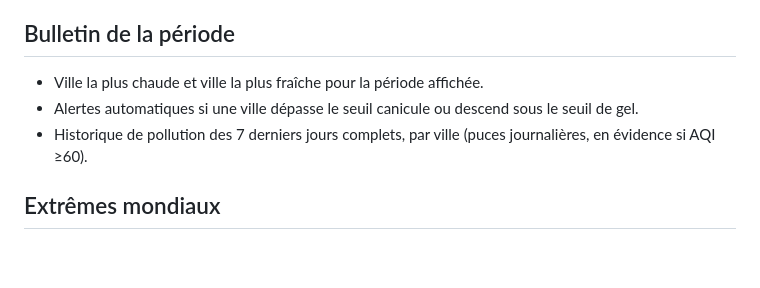
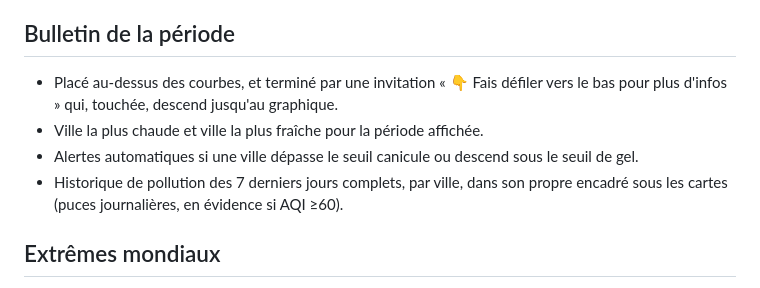
Before and after one commit to fef73/comparateur-temperatures, a Markdown page: README.md, the part around the change. Drawn GitHub-style; blank space fills up the shorter version.

```diff
--- a/README.md
+++ b/README.md
@@ -30,9 +30,10 @@ Pour chaque ville sélectionnée :
 
 ## Bulletin de la période
 
+- Placé au-dessus des courbes, et terminé par une invitation « 👇 Fais défiler vers le bas pour plus d'infos » qui, touchée, descend jusqu'au graphique.
 - Ville la plus chaude et ville la plus fraîche pour la période affichée.
 - Alertes automatiques si une ville dépasse le seuil canicule ou descend sous le seuil de gel.
-- Historique de pollution des 7 derniers jours complets, par ville (puces journalières, en évidence si AQI ≥60).
+- Historique de pollution des 7 derniers jours complets, par ville, dans son propre encadré sous les cartes (puces journalières, en évidence si AQI ≥60).
 
 ## Extrêmes mondiaux
 
```
